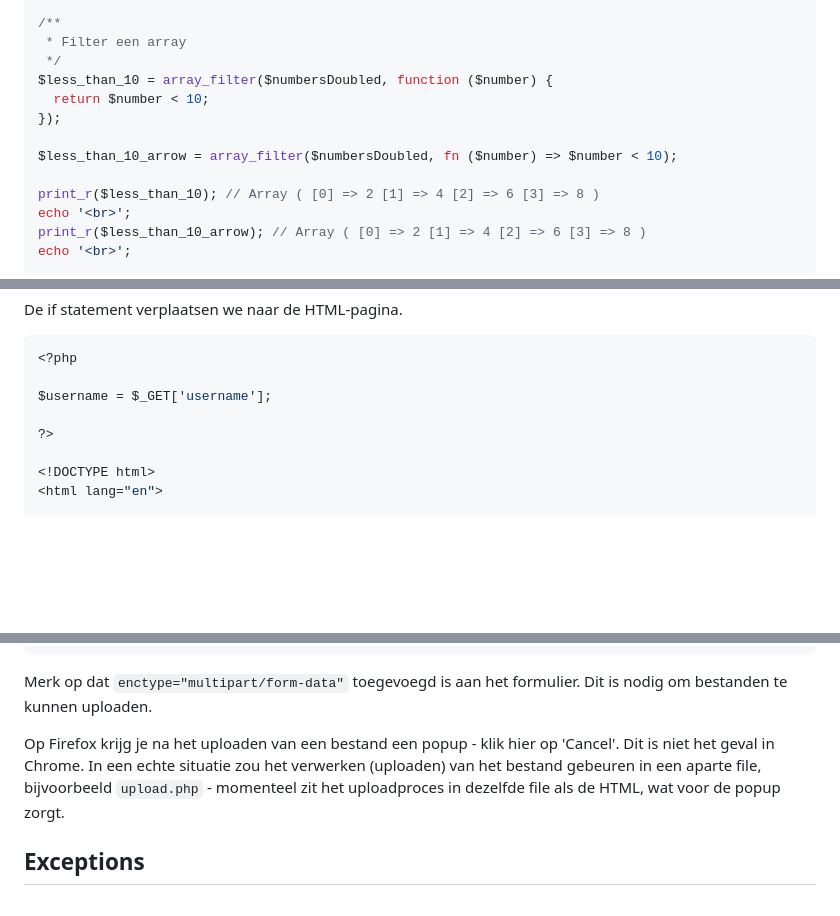
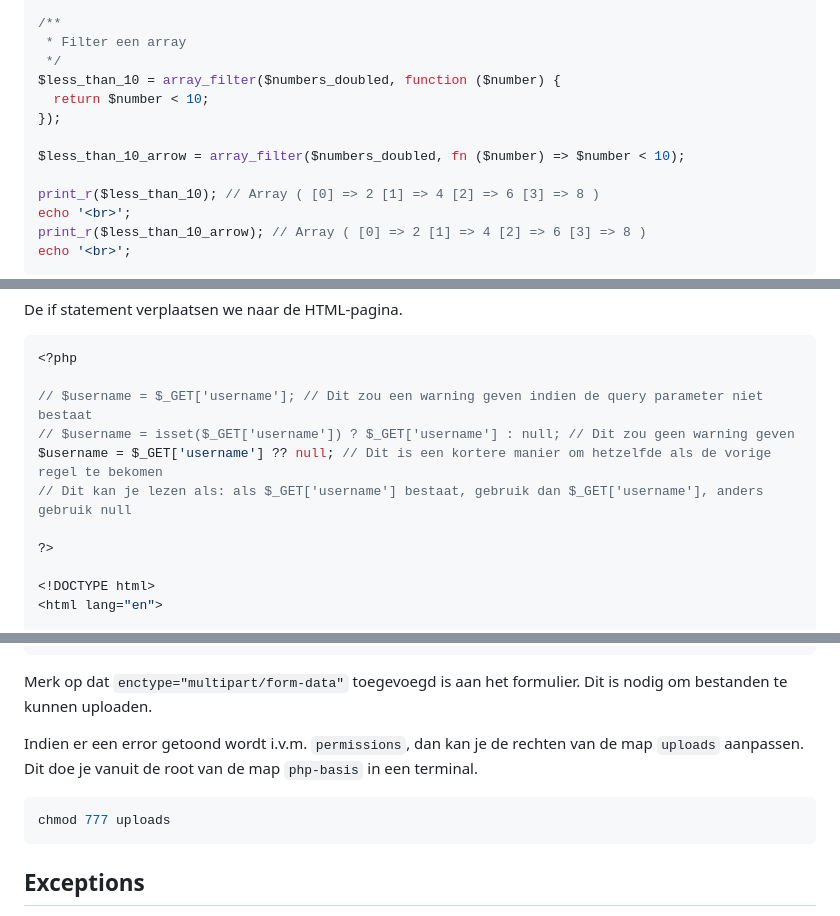
Before and after one commit to code-coaching/blog-posts, a Markdown page: php-basics.nl.md, 3 parts joined by grey strips. Drawn GitHub-style; blank space fills up the shorter version.

````diff
--- a/php-basics.nl.md
+++ b/php-basics.nl.md
@@ -1028,11 +1035,11 @@ echo '<br>';
 /**
  * Filter een array
  */
-$less_than_10 = array_filter($numbersDoubled, function ($number) {
+$less_than_10 = array_filter($numbers_doubled, function ($number) {
   return $number < 10;
 });
 
-$less_than_10_arrow = array_filter($numbersDoubled, fn ($number) => $number < 10);
+$less_than_10_arrow = array_filter($numbers_doubled, fn ($number) => $number < 10);
 
 print_r($less_than_10); // Array ( [0] => 2 [1] => 4 [2] => 6 [3] => 8 )
 echo '<br>';
@@ -1252,7 +1270,10 @@ De if statement verplaatsen we naar de HTML-pagina.
 ```php
 <?php
 
-$username = $_GET['username'];
+// $username = $_GET['username']; // Dit zou een warning geven indien de query parameter niet bestaat
+// $username = isset($_GET['username']) ? $_GET['username'] : null; // Dit zou geen warning geven
+$username = $_GET['username'] ?? null; // Dit is een kortere manier om hetzelfde als de vorige regel te bekomen
+// Dit kan je lezen als: als $_GET['username'] bestaat, gebruik dan $_GET['username'], anders gebruik null
 
 ?>
 
@@ -2055,7 +2076,11 @@ if (isset($_POST['submit'])) {
 
 Merk op dat `enctype="multipart/form-data"` toegevoegd is aan het formulier. Dit is nodig om bestanden te kunnen uploaden.
 
-Op Firefox krijg je na het uploaden van een bestand een popup - klik hier op 'Cancel'. Dit is niet het geval in Chrome. In een echte situatie zou het verwerken (uploaden) van het bestand gebeuren in een aparte file, bijvoorbeeld `upload.php` - momenteel zit het uploadproces in dezelfde file als de HTML, wat voor de popup zorgt.
+Indien er een error getoond wordt i.v.m. `permissions`, dan kan je de rechten van de map `uploads` aanpassen. Dit doe je vanuit de root van de map `php-basis` in een terminal.
+
+```sh
+chmod 777 uploads
+```
 
 ## Exceptions
 
````
Also changed, not shown: other parts of php-basics.nl.md (+37 -19 lines).
